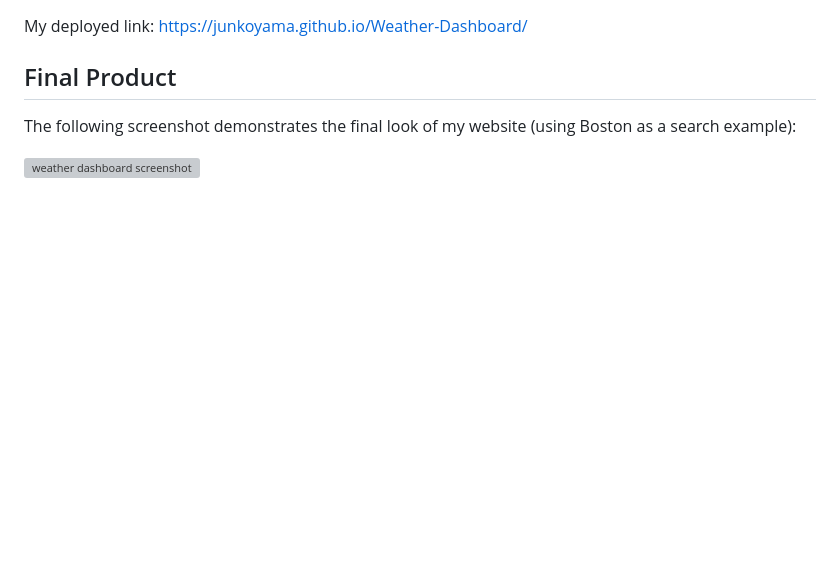
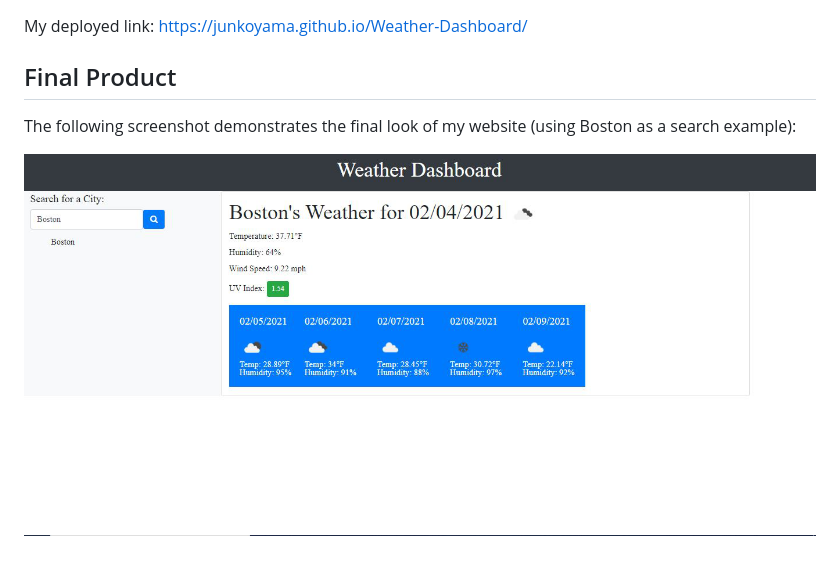
Before and after one commit to junkoyama/Weather-Dashboard, a Markdown page: README.md, the part around the change. GitHub-like rendering; pictures changed too: Assets/screenshot.png (added); blank space fills up the shorter version; grey boxes are pictures that could not be loaded.

Commit message:
Converted JPG to PNG for screenshot

```diff
--- a/README.md
+++ b/README.md
@@ -7,4 +7,4 @@ My deployed link: https://junkoyama.github.io/Weather-Dashboard/
 ## Final Product
 The following screenshot demonstrates the final look of my website (using Boston as a search example):
 
-![weather dashboard screenshot](screenshot.jpg)
+![screenshot](./Assets/screenshot.png)
```
Also changed, not shown: screenshot.JPG (deleted).
